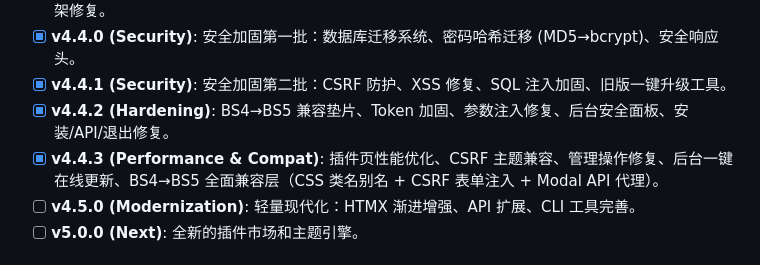
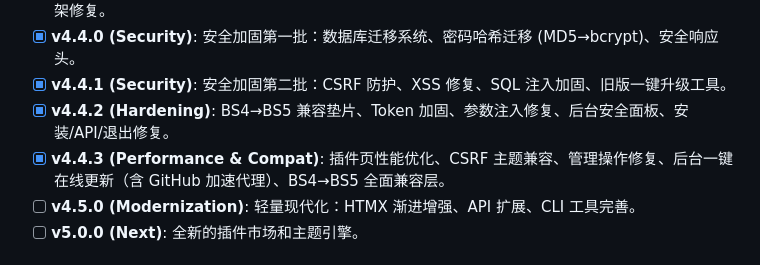
Before and after one commit to shikelea/Xiuno-Next, a Markdown page: README.md, the part around the change. Rendered like a GitHub page.

```diff
--- a/README.md
+++ b/README.md
@@ -71,7 +71,7 @@
 - [x] **v4.4.0 (Security)**: 安全加固第一批：数据库迁移系统、密码哈希迁移 (MD5→bcrypt)、安全响应头。
 - [x] **v4.4.1 (Security)**: 安全加固第二批：CSRF 防护、XSS 修复、SQL 注入加固、旧版一键升级工具。
 - [x] **v4.4.2 (Hardening)**: BS4→BS5 兼容垫片、Token 加固、参数注入修复、后台安全面板、安装/API/退出修复。
-- [x] **v4.4.3 (Performance & Compat)**: 插件页性能优化、CSRF 主题兼容、管理操作修复、后台一键在线更新、BS4→BS5 全面兼容层（CSS 类名别名 + CSRF 表单注入 + Modal API 代理）。
+- [x] **v4.4.3 (Performance & Compat)**: 插件页性能优化、CSRF 主题兼容、管理操作修复、后台一键在线更新（含 GitHub 加速代理）、BS4→BS5 全面兼容层。
 - [ ] **v4.5.0 (Modernization)**: 轻量现代化：HTMX 渐进增强、API 扩展、CLI 工具完善。
 - [ ] **v5.0.0 (Next)**: 全新的插件市场和主题引擎。
 
```
Also changed, not shown: PLAN.md (+5 -0 lines).
